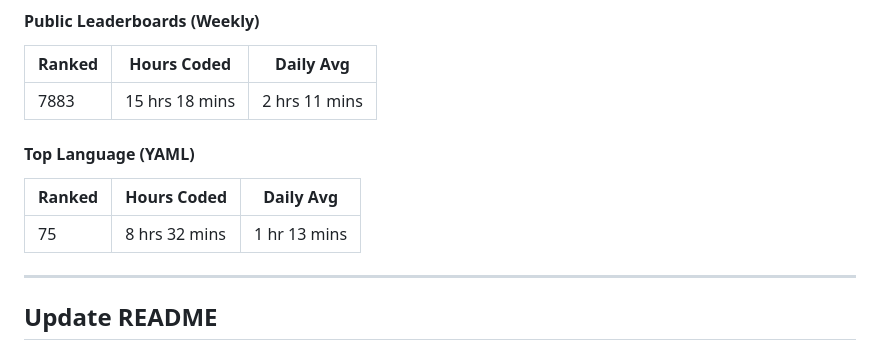
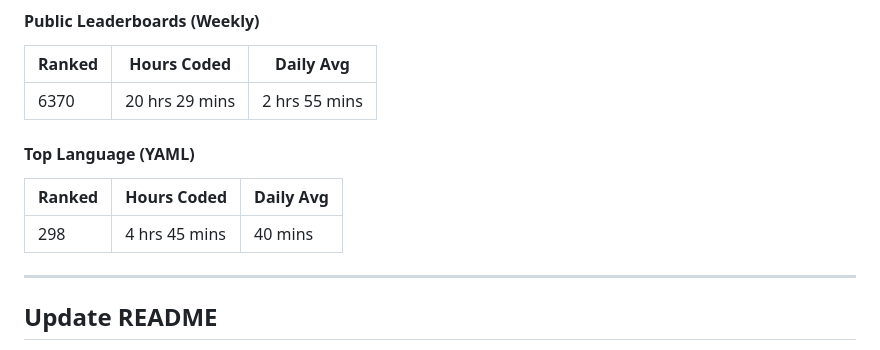
Before and after one commit to Nicconike/Wakatime-Leaderboards, a Markdown page: README.md, the part around the change. GitHub-like rendering.

Commit message:
chore: Update Wakatime Leaderboards

```diff
--- a/README.md
+++ b/README.md
@@ -39,13 +39,13 @@
 
 | Ranked | Hours Coded | Daily Avg |
 | ------ | ----------- | --------- |
-| 7883 | 15 hrs 18 mins | 2 hrs 11 mins |
+| 6370 | 20 hrs 29 mins | 2 hrs 55 mins |
 
 #### Top Language (YAML)
 
 | Ranked | Hours Coded | Daily Avg |
 | ------ | ----------- | --------- |
-| 75 | 8 hrs 32 mins | 1 hr 13 mins |
+| 298 | 4 hrs 45 mins | 40 mins |
 
 
 <!-- Wakatime-End -->
```
